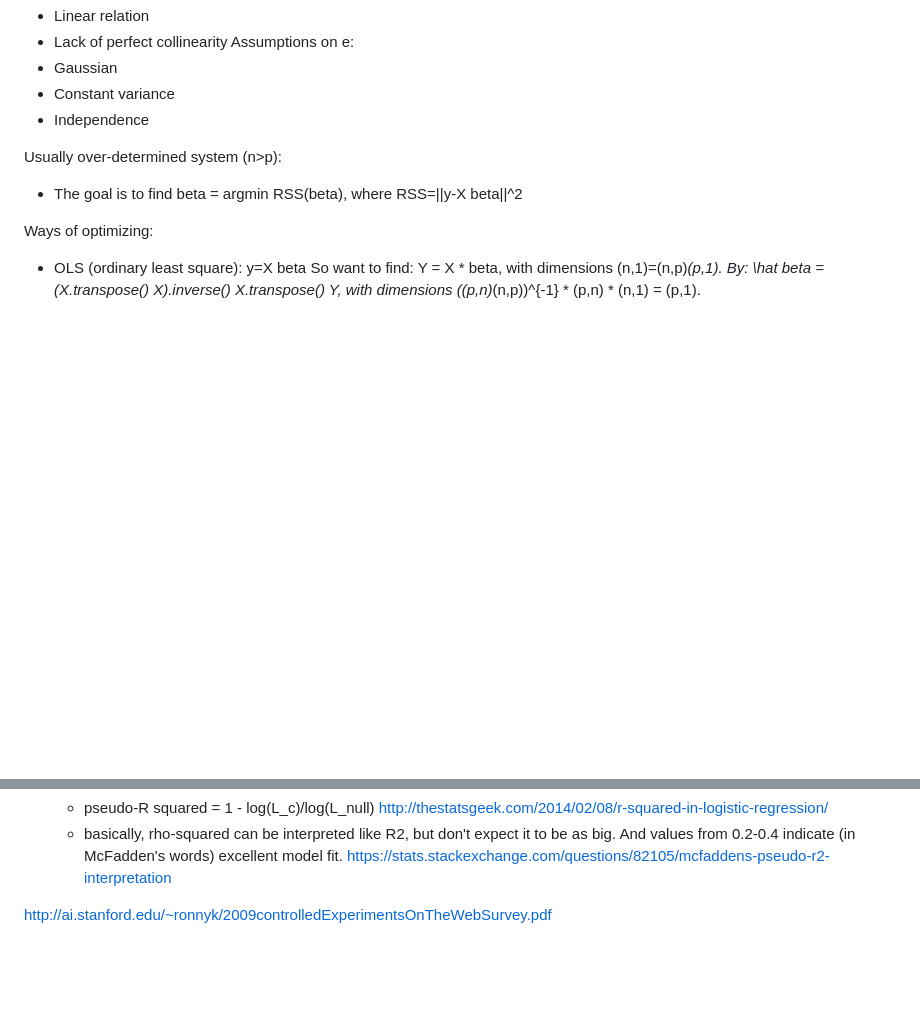
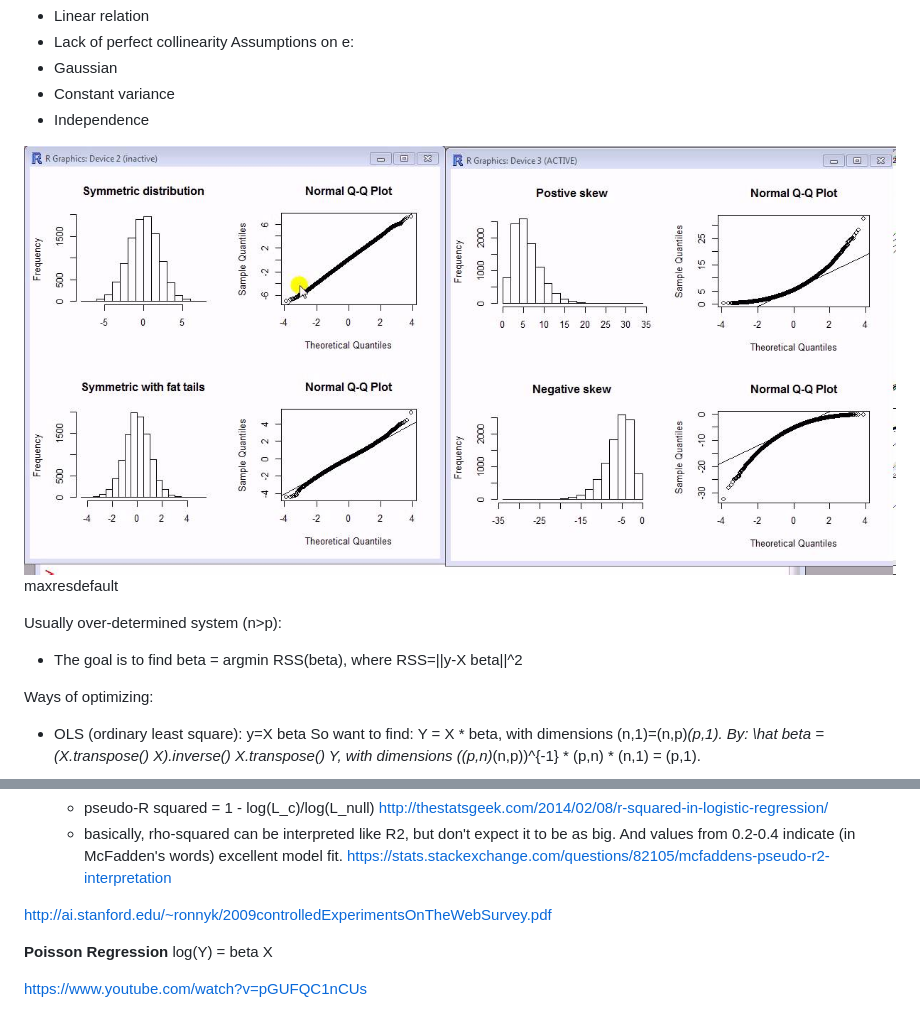
Before and after one commit to sxu11/Data_Science, a Markdown page: Regression/README.md, 2 parts joined by grey strips. Drawn GitHub-style; pictures changed too: Regression/figures/maxresdefault.jpg (added); blank space fills up the shorter version.

Commit message:
qq + poisson regression

```diff
--- a/Regression/README.md
+++ b/Regression/README.md
@@ -38,6 +38,9 @@ Assumptions on e:
 - Gaussian
 - Constant variance
 - Independence
+
+![Alt text](figures/maxresdefault.jpg?raw=true "Optional Title")
+maxresdefault
 
 Usually over-determined system (n>p):
 - The goal is to find beta = argmin RSS(beta), where RSS=||y-X beta||^2
@@ -113,3 +116,9 @@ Metrics, cross entropy (also called log-loss; asymmetric w.r.t. y_i and \hat y_i
 
 
 http://ai.stanford.edu/~ronnyk/2009controlledExperimentsOnTheWebSurvey.pdf
+
+
+**Poisson Regression**
+log(Y) = beta X
+
+https://www.youtube.com/watch?v=pGUFQC1nCUs
```
